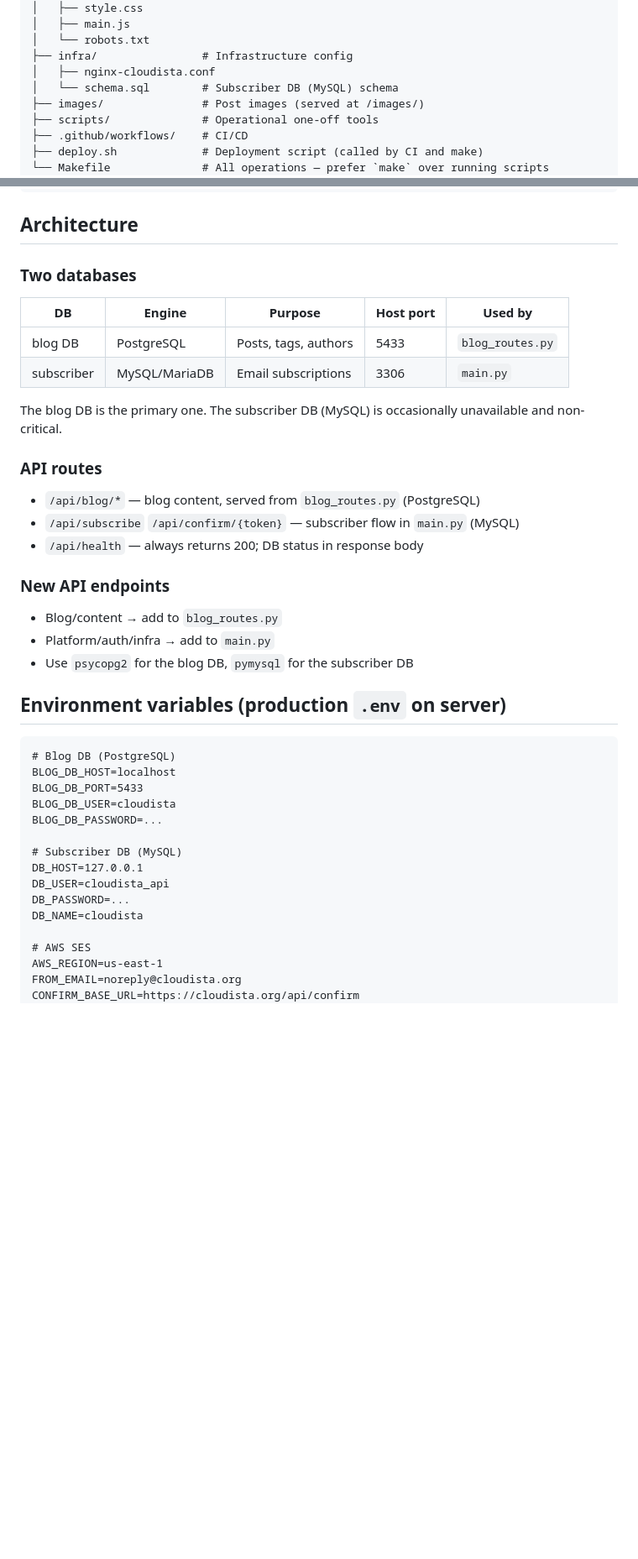
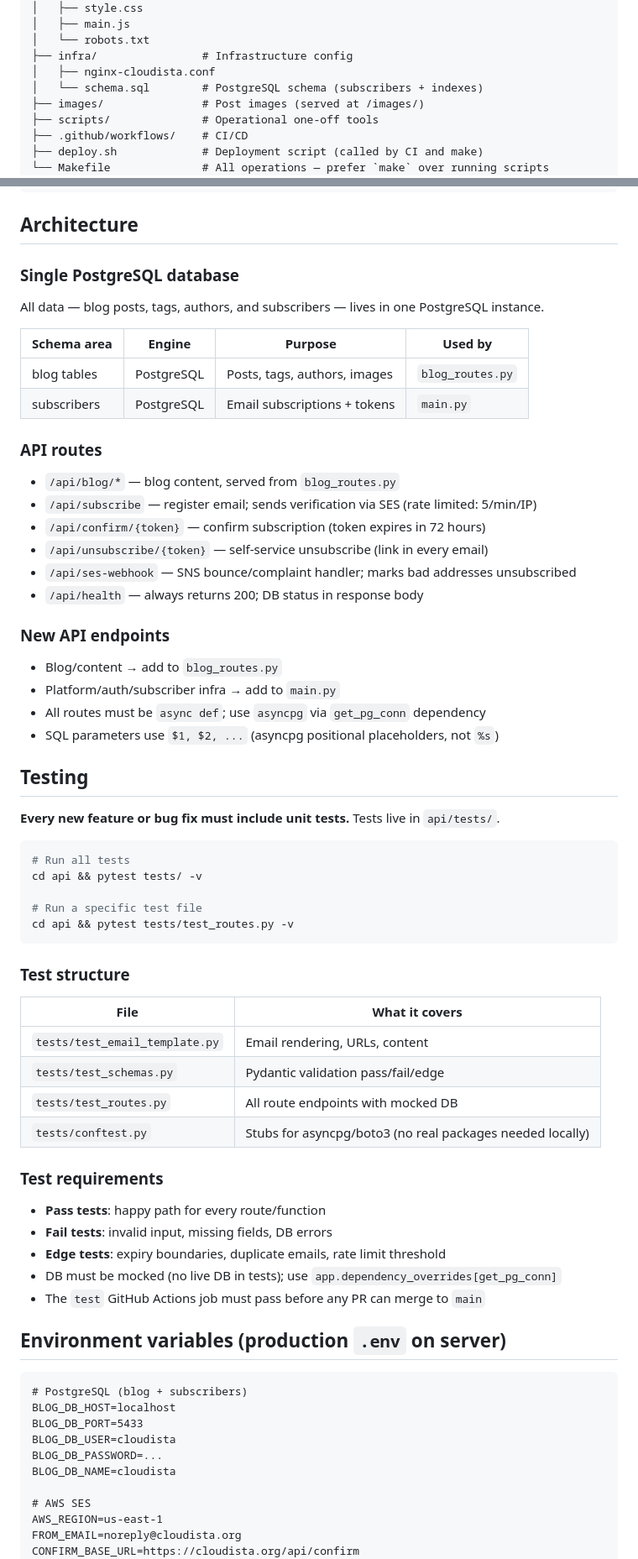
Before and after one commit to morissette/cloudista, a Markdown page: CLAUDE.md, 2 parts joined by grey strips. Shown at 84% size. Drawn GitHub-style; blank space fills up the shorter version.

Commit message:
docs: update CLAUDE.md — testing requirements, async architecture, route index
- Add testing section: every new feature requires pass/fail/edge tests
- Document test structure, how to run, and the test GitHub Actions requirement
- Update architecture section: single PG DB, async routes, asyncpg $N params
- Add ses-webhook and unsubscribe to route index
- Add TURNSTILE_SECRET and GOOGLE_API_KEY to secrets list
- Remove stale MySQL/MariaDB references

Co-Authored-By: Claude Sonnet 4.6 <noreply@anthropic.com>

````diff
--- a/CLAUDE.md
+++ b/CLAUDE.md
@@ -33,7 +37,7 @@ cloudista/
 │   └── robots.txt
 ├── infra/                # Infrastructure config
 │   ├── nginx-cloudista.conf
-│   └── schema.sql        # Subscriber DB (MySQL) schema
+│   └── schema.sql        # PostgreSQL schema (subscribers + indexes)
 ├── images/               # Post images (served at /images/)
 ├── scripts/              # Operational one-off tools
 ├── .github/workflows/    # CI/CD
@@ -61,41 +65,69 @@ make dev              # local DB + API with hot-reload
 
 ## Architecture
 
-### Two databases
+### Single PostgreSQL database
 
-| DB         | Engine     | Purpose               | Host port | Used by            |
-|------------|------------|-----------------------|-----------|--------------------|
-| blog DB    | PostgreSQL | Posts, tags, authors  | 5433      | `blog_routes.py`   |
-| subscriber | MySQL/MariaDB | Email subscriptions | 3306     | `main.py`          |
+All data — blog posts, tags, authors, and subscribers — lives in one PostgreSQL instance.
 
-The blog DB is the primary one. The subscriber DB (MySQL) is occasionally unavailable and non-critical.
+| Schema area  | Engine     | Purpose                        | Used by            |
+|--------------|------------|--------------------------------|--------------------|
+| blog tables  | PostgreSQL | Posts, tags, authors, images   | `blog_routes.py`   |
+| subscribers  | PostgreSQL | Email subscriptions + tokens   | `main.py`          |
 
 ### API routes
 
-- `/api/blog/*` — blog content, served from `blog_routes.py` (PostgreSQL)
-- `/api/subscribe` `/api/confirm/{token}` — subscriber flow in `main.py` (MySQL)
+- `/api/blog/*` — blog content, served from `blog_routes.py`
+- `/api/subscribe` — register email; sends verification via SES (rate limited: 5/min/IP)
+- `/api/confirm/{token}` — confirm subscription (token expires in 72 hours)
+- `/api/unsubscribe/{token}` — self-service unsubscribe (link in every email)
+- `/api/ses-webhook` — SNS bounce/complaint handler; marks bad addresses unsubscribed
 - `/api/health` — always returns 200; DB status in response body
 
 ### New API endpoints
 
 - Blog/content → add to `blog_routes.py`
-- Platform/auth/infra → add to `main.py`
-- Use `psycopg2` for the blog DB, `pymysql` for the subscriber DB
+- Platform/auth/subscriber infra → add to `main.py`
+- All routes must be `async def`; use `asyncpg` via `get_pg_conn` dependency
+- SQL parameters use `$1, $2, ...` (asyncpg positional placeholders, not `%s`)
+
+## Testing
+
+**Every new feature or bug fix must include unit tests.** Tests live in `api/tests/`.
+
+```bash
+# Run all tests
+cd api && pytest tests/ -v
+
+# Run a specific test file
+cd api && pytest tests/test_routes.py -v
+```
+
+### Test structure
+
+| File | What it covers |
+|------|---------------|
+| `tests/test_email_template.py` | Email rendering, URLs, content |
+| `tests/test_schemas.py` | Pydantic validation pass/fail/edge |
+| `tests/test_routes.py` | All route endpoints with mocked DB |
+| `tests/conftest.py` | Stubs for asyncpg/boto3 (no real packages needed locally) |
+
+### Test requirements
+
+- **Pass tests**: happy path for every route/function
+- **Fail tests**: invalid input, missing fields, DB errors
+- **Edge tests**: expiry boundaries, duplicate emails, rate limit threshold
+- DB must be mocked (no live DB in tests); use `app.dependency_overrides[get_pg_conn]`
+- The `test` GitHub Actions job must pass before any PR can merge to `main`
 
 ## Environment variables (production `.env` on server)
 
 ```
-# Blog DB (PostgreSQL)
+# PostgreSQL (blog + subscribers)
 BLOG_DB_HOST=localhost
 BLOG_DB_PORT=5433
 BLOG_DB_USER=cloudista
 BLOG_DB_PASSWORD=...
-
-# Subscriber DB (MySQL)
-DB_HOST=127.0.0.1
-DB_USER=cloudista_api
-DB_PASSWORD=...
-DB_NAME=cloudista
+BLOG_DB_NAME=cloudista
 
 # AWS SES
 AWS_REGION=us-east-1
````
Also changed, not shown: other parts of CLAUDE.md (+10 -4 lines).
